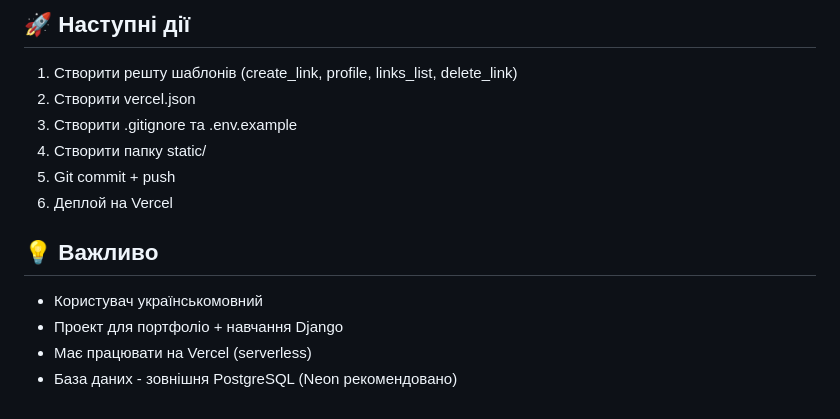
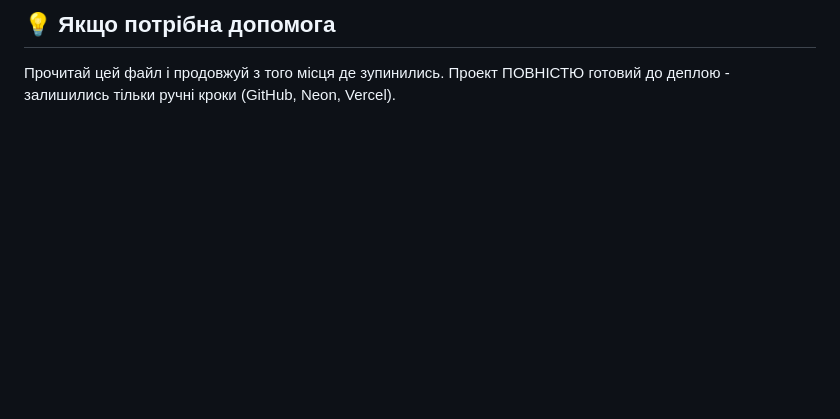
Before and after one commit to volodeveth/url-shortener, a Markdown page: CONTEXT_FOR_CLAUDE.md, the part around one of its changes. GitHub-like rendering; blank space fills up the shorter version.

```diff
--- a/CONTEXT_FOR_CLAUDE.md
+++ b/CONTEXT_FOR_CLAUDE.md
@@ -115,14 +111,4 @@ url-shortener/
 
-## 🚀 Наступні дії
-1. Створити решту шаблонів (create_link, profile, links_list, delete_link)
-2. Створити vercel.json
-3. Створити .gitignore та .env.example
-4. Створити папку static/
-5. Git commit + push
-6. Деплой на Vercel
-
-## 💡 Важливо
-- Користувач українськомовний
-- Проект для портфоліо + навчання Django
-- Має працювати на Vercel (serverless)
-- База даних - зовнішня PostgreSQL (Neon рекомендовано)
+## 💡 Якщо потрібна допомога
+Прочитай цей файл і продовжуй з того місця де зупинились.
+Проект ПОВНІСТЮ готовий до деплою - залишились тільки ручні кроки (GitHub, Neon, Vercel).
```
Also changed, not shown: other parts of CONTEXT_FOR_CLAUDE.md (+90 -94 lines).
